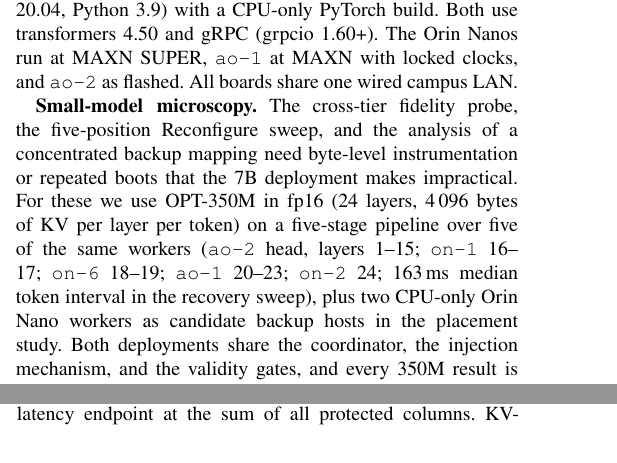
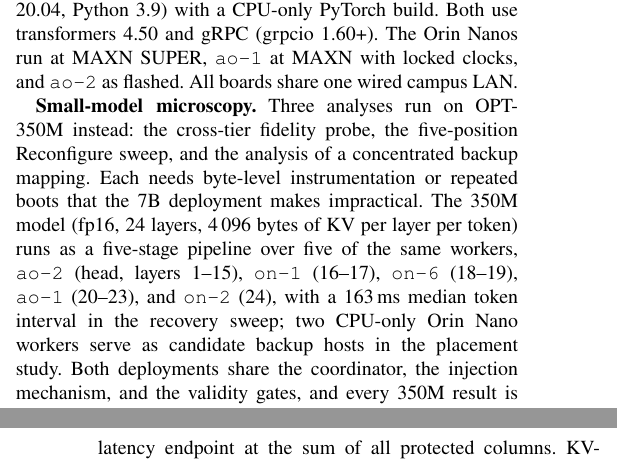
Before and after one commit to hjkim24/RADP, a LaTeX paper (paper/main.tex, which reads paper/sections/evaluation.tex): two parts of the columns of pages 5 and 6 of 11 before the commit and two parts of the columns of pages 5 and 7 of 11 after it, joined at a grey line, cut so that both start at the same text. Compiled offline with pdfLaTeX.

Commit message:
style(paper): restructure the small-model microscopy paragraph
Co-Authored-By: Claude Fable 5.1 <noreply@anthropic.com>

```diff
--- a/paper/sections/evaluation.tex
+++ b/paper/sections/evaluation.tex
@@ -49,15 +49,16 @@ use transformers 4.50 and gRPC (grpcio 1.60+).  The Orin Nanos run at MAXN
 SUPER, \texttt{ao-1} at MAXN with locked clocks, and \texttt{ao-2} as
 flashed.  All boards share one wired campus LAN.
 
-\textbf{Small-model microscopy.}  The cross-tier fidelity probe, the
-five-position Reconfigure sweep, and the analysis of a concentrated backup
-mapping need byte-level instrumentation or repeated boots that the 7B
-deployment makes impractical.  For these we use OPT-350M in fp16 (24 layers,
-4\,096 bytes of KV per layer per token) on a five-stage pipeline over five of
-the same workers (\texttt{ao-2} head, layers 1--15; \texttt{on-1} 16--17;
-\texttt{on-6} 18--19; \texttt{ao-1} 20--23; \texttt{on-2} 24; 163\,ms median token
-interval in the recovery sweep), plus two CPU-only Orin Nano workers as candidate backup hosts in
-the placement study.  Both deployments share the coordinator, the injection
+\textbf{Small-model microscopy.}  Three analyses run on OPT-350M instead:
+the cross-tier fidelity probe, the five-position Reconfigure sweep, and the
+analysis of a concentrated backup mapping.  Each needs byte-level
+instrumentation or repeated boots that the 7B deployment makes impractical.
+The 350M model (fp16, 24 layers, 4\,096 bytes of KV per layer per token)
+runs as a five-stage pipeline over five of the same workers, \texttt{ao-2}
+(head, layers 1--15), \texttt{on-1} (16--17), \texttt{on-6} (18--19),
+\texttt{ao-1} (20--23), and \texttt{on-2} (24), with a 163\,ms median token
+interval in the recovery sweep; two CPU-only Orin Nano workers serve as
+candidate backup hosts in the placement study.  Both deployments share the coordinator, the injection
 mechanism, and the validity gates, and every 350M result is marked.
 
 \textbf{Recovery families.}  Five recovery paths run under one coordinator
```
